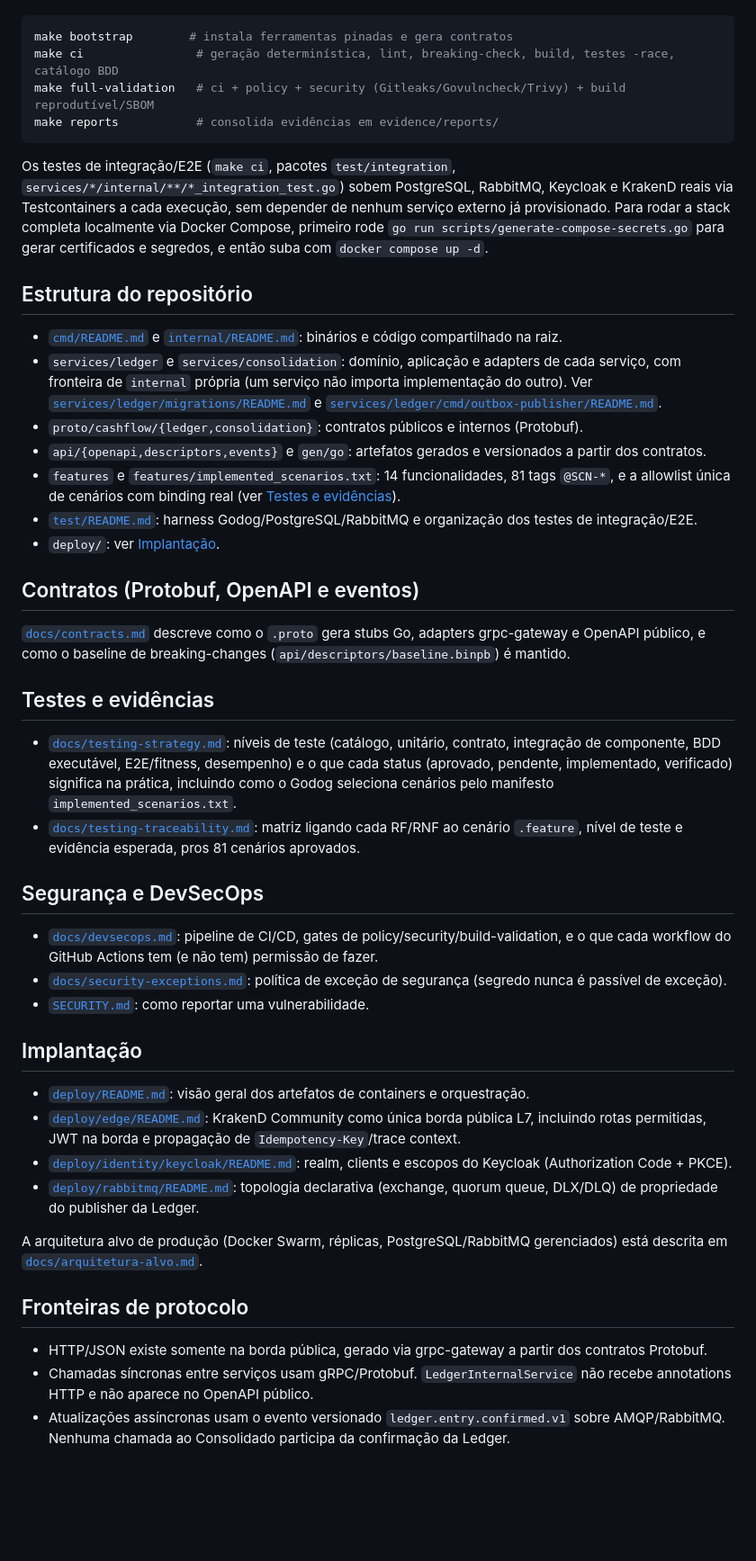
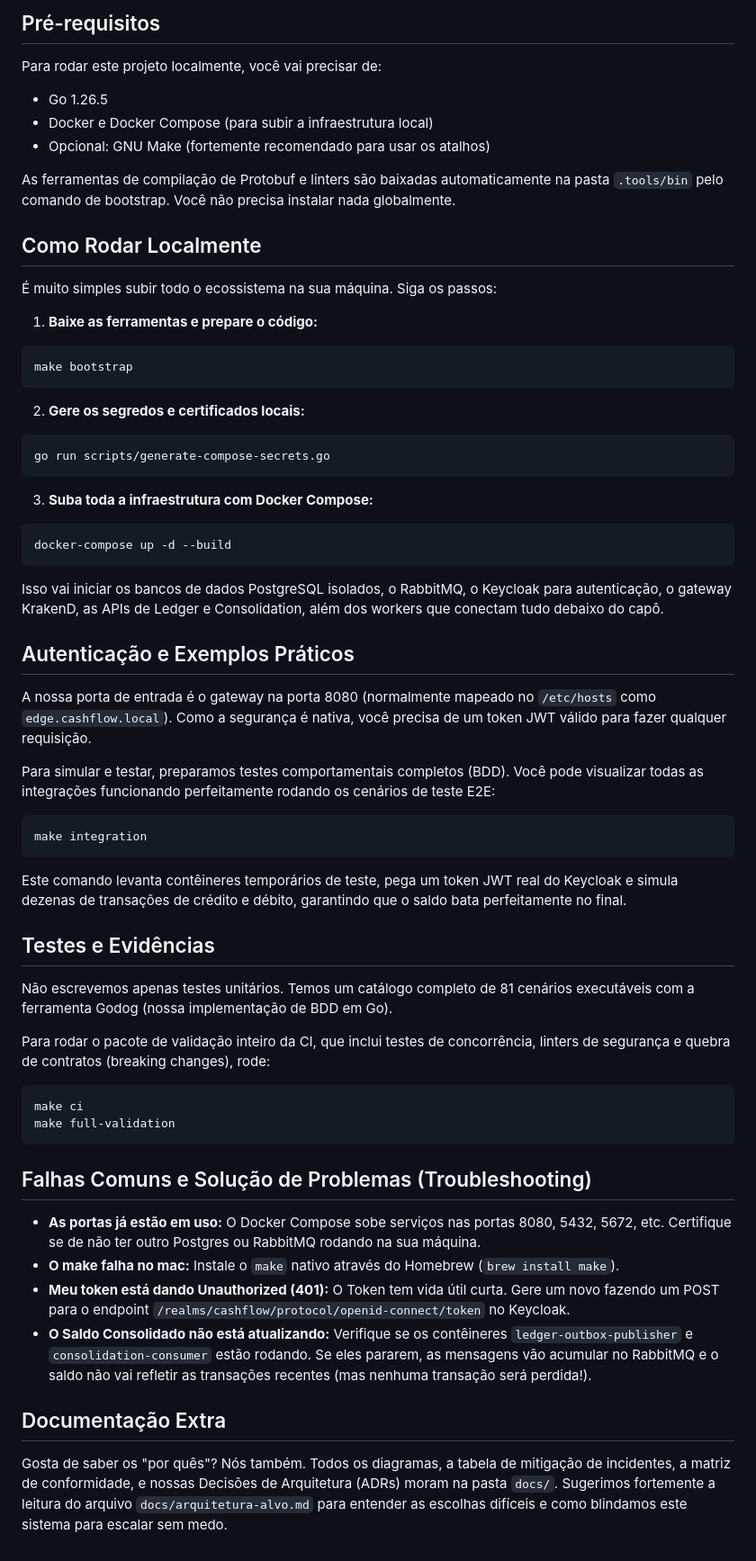
Before and after one commit to higordiego/keyrus, a Markdown page: README.md, the part around one of its changes. Shown at 90% size. GitHub-like rendering; blank space fills up the shorter version.

Commit message:
docs: rewrite README with a humanized tone and diagram

````diff
--- a/README.md
+++ b/README.md
@@ -29,49 +57,63 @@ Pré-requisito: Go 1.26.5. `buf`, `protoc-gen-go`, `protoc-gen-go-grpc` e os plu
+## Pré-requisitos
+
+Para rodar este projeto localmente, você vai precisar de:
+* Go 1.26.5
+* Docker e Docker Compose (para subir a infraestrutura local)
+* Opcional: GNU Make (fortemente recomendado para usar os atalhos)
+
+As ferramentas de compilação de Protobuf e linters são baixadas automaticamente na pasta `.tools/bin` pelo comando de bootstrap. Você não precisa instalar nada globalmente.
+
+## Como Rodar Localmente
+
+É muito simples subir todo o ecossistema na sua máquina. Siga os passos:
+
+1. **Baixe as ferramentas e prepare o código:**
+```sh
+make bootstrap
+```
+
+2. **Gere os segredos e certificados locais:**
+```sh
+go run scripts/generate-compose-secrets.go
+```
+
+3. **Suba toda a infraestrutura com Docker Compose:**
+```sh
+docker-compose up -d --build
+```
+
+Isso vai iniciar os bancos de dados PostgreSQL isolados, o RabbitMQ, o Keycloak para autenticação, o gateway KrakenD, as APIs de Ledger e Consolidation, além dos workers que conectam tudo debaixo do capô.
+
+## Autenticação e Exemplos Práticos
+
+A nossa porta de entrada é o gateway na porta 8080 (normalmente mapeado no `/etc/hosts` como `edge.cashflow.local`). Como a segurança é nativa, você precisa de um token JWT válido para fazer qualquer requisição.
+
+Para simular e testar, preparamos testes comportamentais completos (BDD). Você pode visualizar todas as integrações funcionando perfeitamente rodando os cenários de teste E2E:
 
 ```sh
-make bootstrap        # instala ferramentas pinadas e gera contratos
-make ci                # geração determinística, lint, breaking-check, build, testes -race, catálogo BDD
-make full-validation   # ci + policy + security (Gitleaks/Govulncheck/Trivy) + build reprodutível/SBOM
-make reports           # consolida evidências em evidence/reports/
+make integration
 ```
 
-Os testes de integração/E2E (`make ci`, pacotes `test/integration`, `services/*/internal/**/*_integration_test.go`) sobem PostgreSQL, RabbitMQ, Keycloak e KrakenD reais via Testcontainers a cada execução, sem depender de nenhum serviço externo já provisionado. Para rodar a stack completa localmente via Docker Compose, primeiro rode `go run scripts/generate-compose-secrets.go` para gerar certificados e segredos, e então suba com `docker compose up -d`.
+Este comando levanta contêineres temporários de teste, pega um token JWT real do Keycloak e simula dezenas de transações de crédito e débito, garantindo que o saldo bata perfeitamente no final.
 
-## Estrutura do repositório
+## Testes e Evidências
 
-- [`cmd/README.md`](cmd/README.md) e [`internal/README.md`](internal/README.md): binários e código compartilhado na raiz.
-- `services/ledger` e `services/consolidation`: domínio, aplicação e adapters de cada serviço, com fronteira de `internal` própria (um serviço não importa implementação do outro). Ver [`services/ledger/migrations/README.md`](services/ledger/migrations/README.md) e [`services/ledger/cmd/outbox-publisher/README.md`](services/ledger/cmd/outbox-publisher/README.md).
-- `proto/cashflow/{ledger,consolidation}`: contratos públicos e internos (Protobuf).
-- `api/{openapi,descriptors,events}` e `gen/go`: artefatos gerados e versionados a partir dos contratos.
-- `features` e `features/implemented_scenarios.txt`: 14 funcionalidades, 81 tags `@SCN-*`, e a allowlist única de cenários com binding real (ver [Testes e evidências](#testes-e-evidências)).
-- [`test/README.md`](test/README.md): harness Godog/PostgreSQL/RabbitMQ e organização dos testes de integração/E2E.
-- `deploy/`: ver [Implantação](#implantação).
+Não escrevemos apenas testes unitários. Temos um catálogo completo de 81 cenários executáveis com a ferramenta Godog (nossa implementação de BDD em Go).
 
-## Contratos (Protobuf, OpenAPI e eventos)
+Para rodar o pacote de validação inteiro da CI, que inclui testes de concorrência, linters de segurança e quebra de contratos (breaking changes), rode:
 
-[`docs/contracts.md`](docs/contracts.md) descreve como o `.proto` gera stubs Go, adapters grpc-gateway e OpenAPI público, e como o baseline de breaking-changes (`api/descriptors/baseline.binpb`) é mantido.
+```sh
+make ci
+make full-validation
+```
 
-## Testes e evidências
+## Falhas Comuns e Solução de Problemas (Troubleshooting)
 
-- [`docs/testing-strategy.md`](docs/testing-strategy.md): níveis de teste (catálogo, unitário, contrato, integração de componente, BDD executável, E2E/fitness, desempenho) e o que cada status (aprovado, pendente, implementado, verificado) significa na prática, incluindo como o Godog seleciona cenários pelo manifesto `implemented_scenarios.txt`.
-- [`docs/testing-traceability.md`](docs/testing-traceability.md): matriz ligando cada RF/RNF ao cenário `.feature`, nível de teste e evidência esperada, pros 81 cenários aprovados.
+* **As portas já estão em uso:** O Docker Compose sobe serviços nas portas 8080, 5432, 5672, etc. Certifique se de não ter outro Postgres ou RabbitMQ rodando na sua máquina.
+* **O make falha no mac:** Instale o `make` nativo através do Homebrew (`brew install make`).
+* **Meu token está dando Unauthorized (401):** O Token tem vida útil curta. Gere um novo fazendo um POST para o endpoint `/realms/cashflow/protocol/openid-connect/token` no Keycloak.
+* **O Saldo Consolidado não está atualizando:** Verifique se os contêineres `ledger-outbox-publisher` e `consolidation-consumer` estão rodando. Se eles pararem, as mensagens vão acumular no RabbitMQ e o saldo não vai refletir as transações recentes (mas nenhuma transação será perdida!).
 
-## Segurança e DevSecOps
+## Documentação Extra
 
-- [`docs/devsecops.md`](docs/devsecops.md): pipeline de CI/CD, gates de policy/security/build-validation, e o que cada workflow do GitHub Actions tem (e não tem) permissão de fazer.
-- [`docs/security-exceptions.md`](docs/security-exceptions.md): política de exceção de segurança (segredo nunca é passível de exceção).
-- [`SECURITY.md`](SECURITY.md): como reportar uma vulnerabilidade.
-
-## Implantação
-
-- [`deploy/README.md`](deploy/README.md): visão geral dos artefatos de containers e orquestração.
-- [`deploy/edge/README.md`](deploy/edge/README.md): KrakenD Community como única borda pública L7, incluindo rotas permitidas, JWT na borda e propagação de `Idempotency-Key`/trace context.
-- [`deploy/identity/keycloak/README.md`](deploy/identity/keycloak/README.md): realm, clients e escopos do Keycloak (Authorization Code + PKCE).
-- [`deploy/rabbitmq/README.md`](deploy/rabbitmq/README.md): topologia declarativa (exchange, quorum queue, DLX/DLQ) de propriedade do publisher da Ledger.
-
-A arquitetura alvo de produção (Docker Swarm, réplicas, PostgreSQL/RabbitMQ gerenciados) está descrita em [`docs/arquitetura-alvo.md`](docs/arquitetura-alvo.md).
-
-## Fronteiras de protocolo
-
-- HTTP/JSON existe somente na borda pública, gerado via grpc-gateway a partir dos contratos Protobuf.
-- Chamadas síncronas entre serviços usam gRPC/Protobuf. `LedgerInternalService` não recebe annotations HTTP e não aparece no OpenAPI público.
-- Atualizações assíncronas usam o evento versionado `ledger.entry.confirmed.v1` sobre AMQP/RabbitMQ. Nenhuma chamada ao Consolidado participa da confirmação da Ledger.
+Gosta de saber os "por quês"? Nós também. Todos os diagramas, a tabela de mitigação de incidentes, a matriz de conformidade, e nossas Decisões de Arquitetura (ADRs) moram na pasta `docs/`. Sugerimos fortemente a leitura do arquivo `docs/arquitetura-alvo.md` para entender as escolhas difíceis e como blindamos este sistema para escalar sem medo.
````
Also changed, not shown: other parts of README.md (+45 -17 lines).
